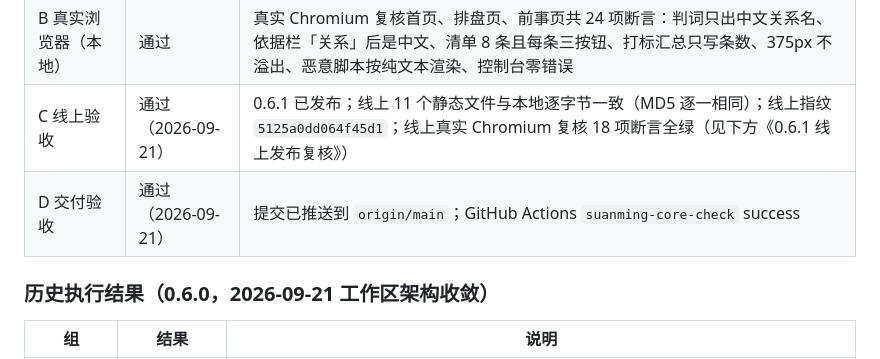
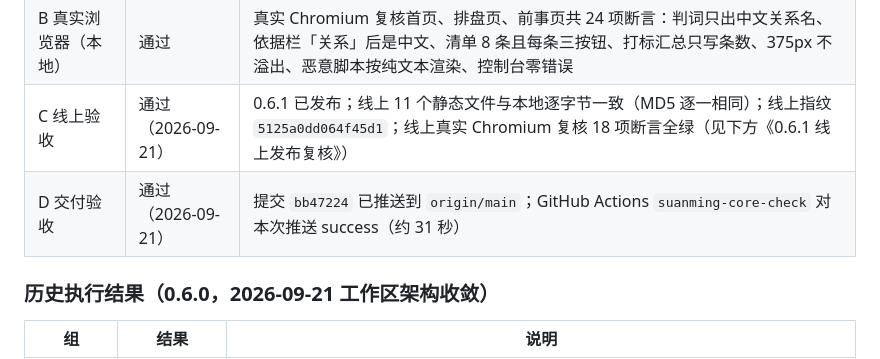
Before and after one commit to 1008611-creater/suanming-core, a Markdown page: docs/acceptance.md, the part around the change. GitHub-like rendering.

Commit message:
docs: 验收清单记录 0.6.1 提交号与线上复核断言
- D 组补本次提交 `bb47224` 与 Actions success 耗时。
- C 组补 C12/C13 两条线上条目：线上指纹 5125a0dd064f45d1 与
  11 个静态文件 MD5 逐一相同、前事页展示口径（中文关系名、无英文枚举）。

```diff
--- a/docs/acceptance.md
+++ b/docs/acceptance.md
@@ -11,7 +11,7 @@
 | A 自动化质量门 | 通过 | `npm run verify` 退出码 0；44 项测试全绿（含新增的关系名逐项断言与报告工具枚举断言） |
 | B 真实浏览器（本地） | 通过 | 真实 Chromium 复核首页、排盘页、前事页共 24 项断言：判词只出中文关系名、依据栏「关系」后是中文、清单 8 条且每条三按钮、打标汇总只写条数、375px 不溢出、恶意脚本按纯文本渲染、控制台零错误 |
 | C 线上验收 | 通过（2026-09-21） | 0.6.1 已发布；线上 11 个静态文件与本地逐字节一致（MD5 逐一相同）；线上指纹 `5125a0dd064f45d1`；线上真实 Chromium 复核 18 项断言全绿（见下方《0.6.1 线上发布复核》） |
-| D 交付验收 | 通过（2026-09-21） | 提交已推送到 `origin/main`；GitHub Actions `suanming-core-check` success |
+| D 交付验收 | 通过（2026-09-21） | 提交 `bb47224` 已推送到 `origin/main`；GitHub Actions `suanming-core-check` 对本次推送 success（约 31 秒） |
 
 ### 历史执行结果（0.6.0，2026-09-21 工作区架构收敛）
 
```
